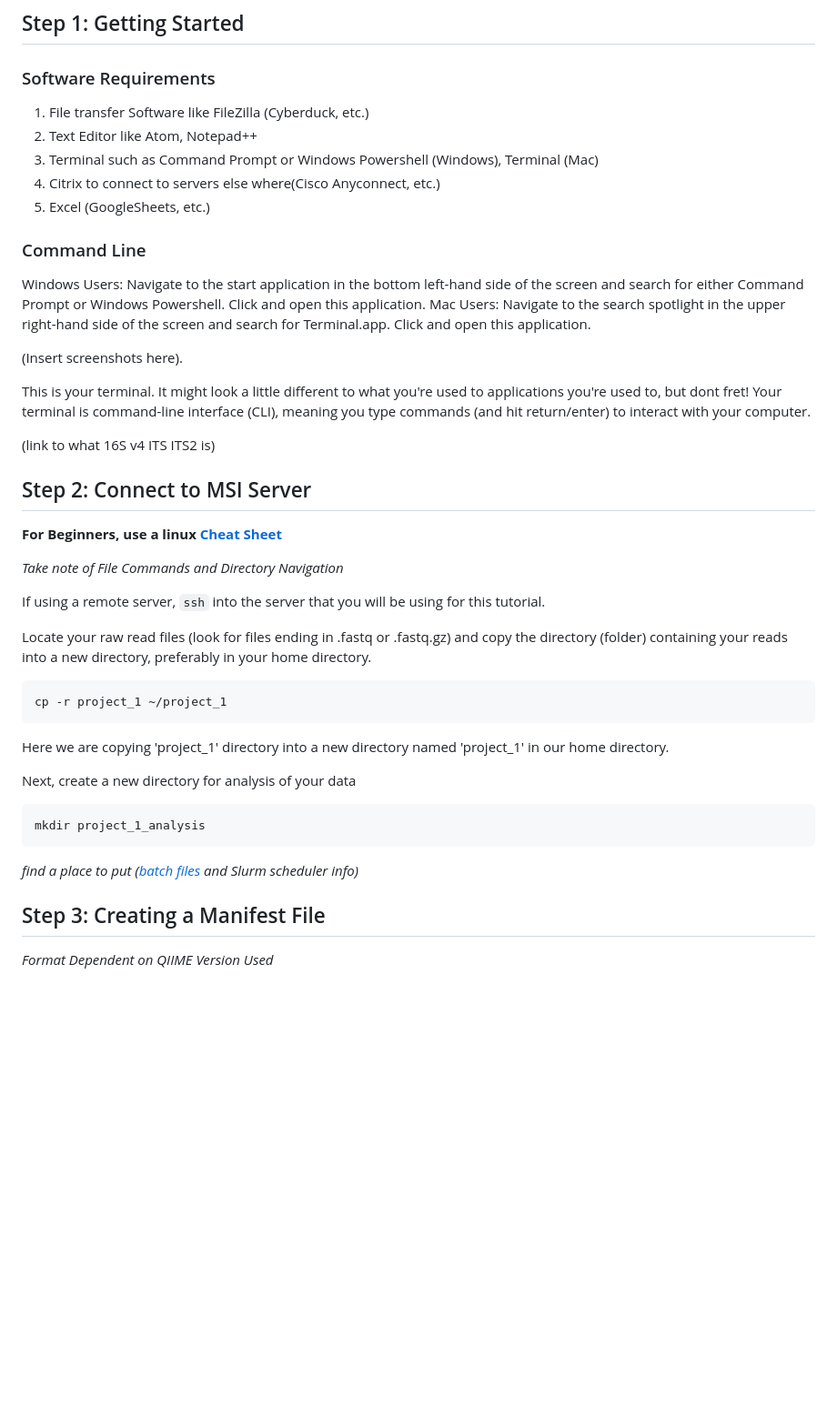
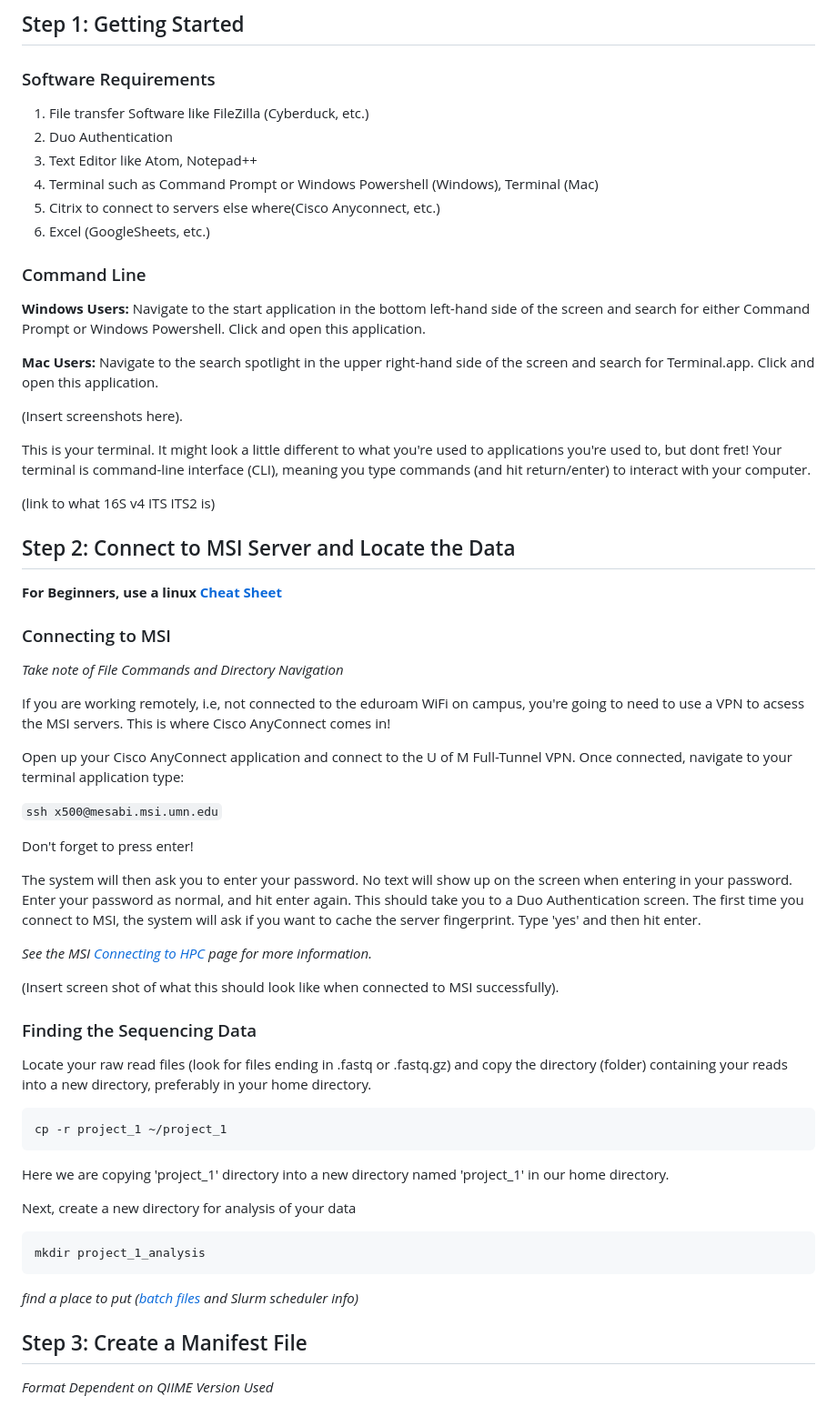
Before and after one commit to StephRut/MSI-QIIME2-Pipeline-Tutorial, a Markdown page: README.md, the part around the change. Shown at 91% size. GitHub-like rendering; blank space fills up the shorter version.

````diff
--- a/README.md
+++ b/README.md
@@ -6,14 +6,16 @@ _Documentation for QIIME2 Ver. 2018.11 can be found [here](https://docs.qiime2.o
 ## Step 1: Getting Started
  ### Software Requirements
   1) File transfer Software like FileZilla (Cyberduck, etc.)
-  2) Text Editor like Atom, Notepad++
-  3) Terminal such as Command Prompt or Windows Powershell (Windows), Terminal (Mac)
-  4) Citrix to connect to servers else where(Cisco Anyconnect, etc.)
-  5) Excel (GoogleSheets, etc.)
+  2) Duo Authentication
+  3) Text Editor like Atom, Notepad++
+  4) Terminal such as Command Prompt or Windows Powershell (Windows), Terminal (Mac)
+  5) Citrix to connect to servers else where(Cisco Anyconnect, etc.)
+  6) Excel (GoogleSheets, etc.)
 
   ### Command Line
-  Windows Users: Navigate to the start application in the bottom left-hand side of the screen and search for either Command Prompt or Windows Powershell. Click and open this application.
-  Mac Users: Navigate to the search spotlight in the upper right-hand side of the screen and search for Terminal.app. Click and open this application.
+  **Windows Users:** Navigate to the start application in the bottom left-hand side of the screen and search for either Command Prompt or Windows Powershell. Click and open this application.
+
+  **Mac Users:** Navigate to the search spotlight in the upper right-hand side of the screen and search for Terminal.app. Click and open this application.
 
 (Insert screenshots here).
 
@@ -22,12 +24,26 @@ This is your terminal. It might look a little different to what you're used to a
 
 (link to what 16S v4 ITS ITS2 is)
 
-## Step 2: Connect to MSI Server
+## Step 2: Connect to MSI Server and Locate the Data
 **For Beginners, use a linux [Cheat Sheet](https://phoenixnap.com/kb/wp-content/uploads/2022/03/linux-commands-cheat-sheet-pnap.pdf)**
-
+### Connecting to MSI
  _Take note of File Commands and Directory Navigation_
 
- If using a remote server, ```ssh``` into the server that you will be using for this tutorial.
+If you are working remotely, i.e, not connected to the eduroam WiFi on campus, you're going to need to use a VPN to acsess the MSI servers. This is where Cisco AnyConnect comes in!
+
+Open up your Cisco AnyConnect application and connect to the U of M Full-Tunnel VPN. Once connected, navigate to your terminal application type:
+
+```ssh x500@mesabi.msi.umn.edu```
+
+Don't forget to press enter!
+
+The system will then ask you to enter your password. No text will show up on the screen when entering in your password. Enter your password as normal, and hit enter again. This should take you to a Duo Authentication screen. The first time you connect to MSI, the system will ask if you want to cache the server fingerprint. Type 'yes' and then hit enter.
+
+_See the MSI [Connecting to HPC](https://www.msi.umn.edu/content/connecting-hpc-resources#connecting-to-msi-with-windows-os) page for more information._
+
+(Insert screen shot of what this should look like when connected to MSI successfully).
+
+### Finding the Sequencing Data
 
 Locate your raw read files (look for files ending in .fastq or .fastq.gz) and copy the directory (folder) containing your reads into a new directory, preferably in your home directory.
 
@@ -44,7 +60,7 @@ mkdir project_1_analysis
 
 _find a place to put ([batch files](https://github.com/StephRut/MSI_QIIME2_Pipeline_Tutorial/blob/main/Batch%20Script.md) and Slurm scheduler info)_
 
-## Step 3: Creating a Manifest File
+## Step 3: Create a Manifest File
 _Format Dependent on QIIME Version Used_
 
 A manifest file is a file that maps each raw read file to a sample-id. Essentially, the manifest file associates all raw reads together and gives each read a ID.
````
